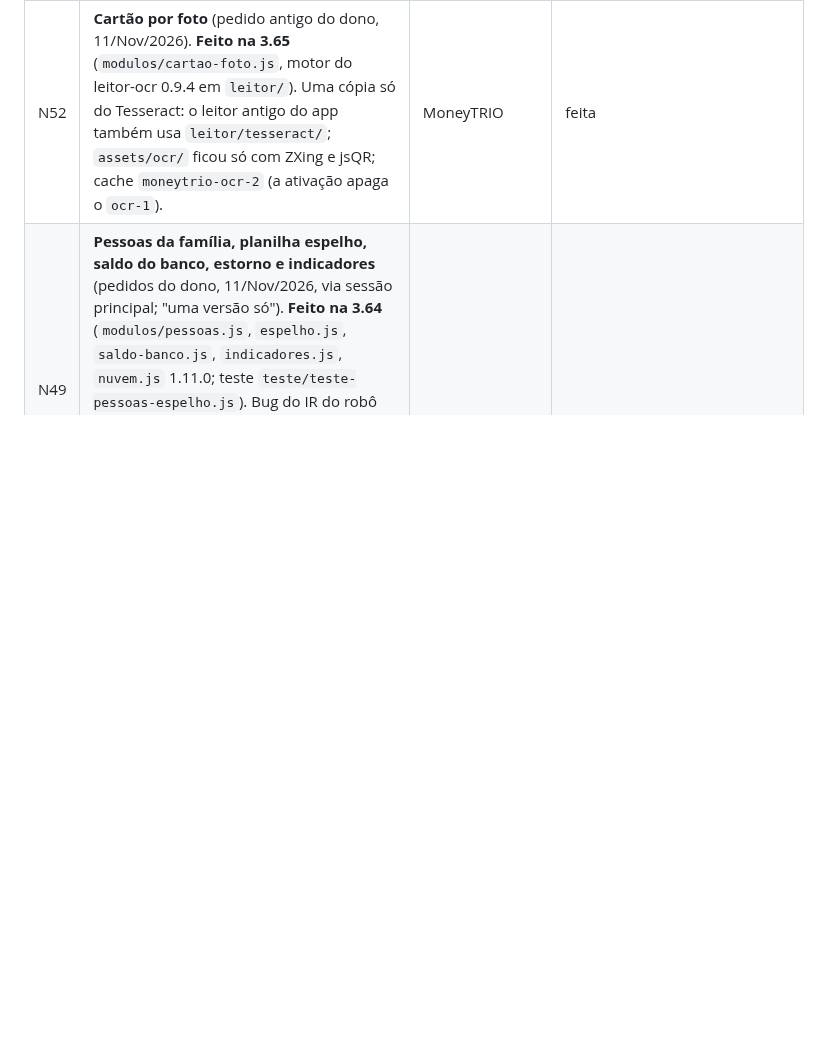
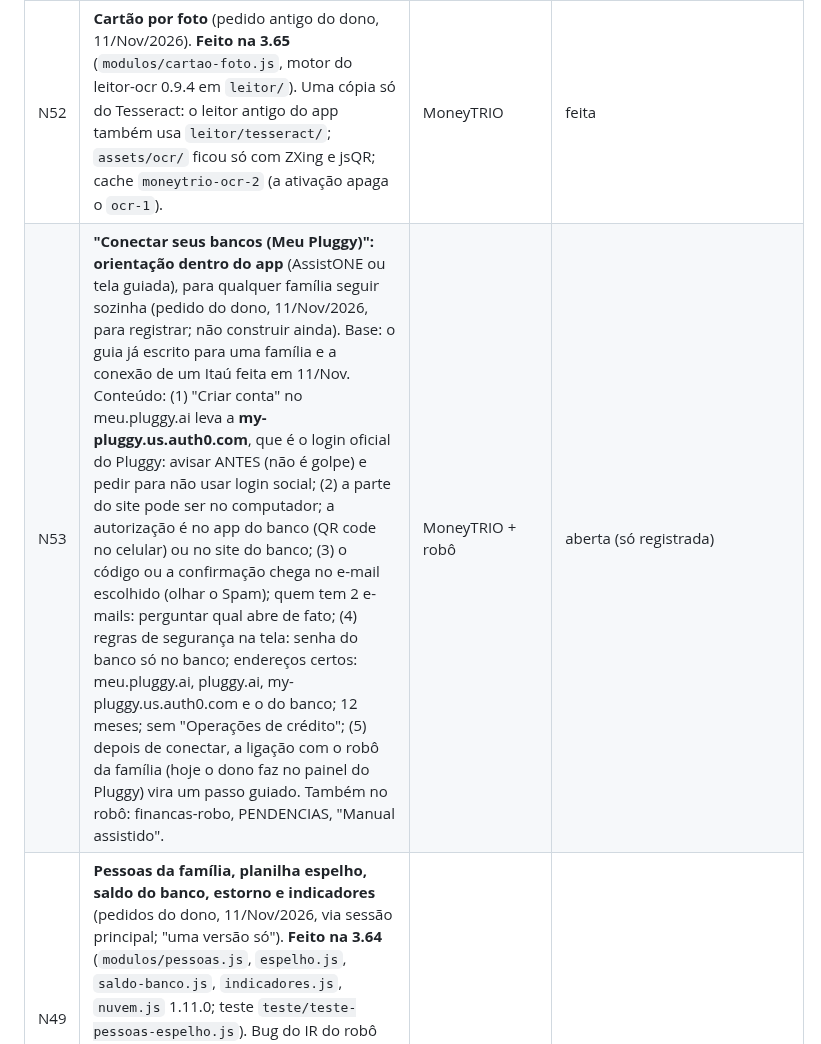
Before and after one commit to MarceloNeco/investify-me, a Markdown page: PENDENCIAS.md, the part around the change. GitHub-like rendering; blank space fills up the shorter version.

Commit message:
PENDENCIAS: N53 orientação para conectar os bancos (Meu Pluggy), só registrada
Co-Authored-By: Claude Opus 5.5 <noreply@anthropic.com>
Claude-Session: https://claude.ai/code/session_017kvDvUmRYpPDqV7Eek2skg

```diff
--- a/PENDENCIAS.md
+++ b/PENDENCIAS.md
@@ -31,6 +31,7 @@ Lista viva (diretriz "Lista de pendências do app"). Mais nova em cima. Situaç
 | N50 | **Cartões por conta, contatos (contraparte), declaração com escolhas, passeio, barra de andamento, calendário animado, descrição longa** (pedidos do dono, 11/Nov/2026, via sessão principal). **Feito na 3.65** (`modulos/cartoes.js`, `contraparte.js`, `declaracao-escolhas.js`, `tour.js`; `nuvem.js` 1.12.0). Para os cartões e contatos de compras já entregues aparecerem, o robô precisa reenviar com `final`, `conta_cartao` e `contraparte` (o app agora guarda esses campos). Leitura do cartão pela câmera: no chat do Leitor OCR. Também na 3.65: A confirmar/A identificar e confirmar por origem; categoria renomeada; assinatura que termina; conferência com o banco em 3 seções. **Falta**: os itens `investimento` do robô alimentarem a carteira do InvestifyONE como posição do banco (hoje só aparecem na Conferência com o banco). |
 | N51 | **Segurança e aparelhos + jornada entre apps** (pedido do dono, 11/Nov/2026, via sessão principal): tela larga no lugar do painel da nuvem; o PIN é da pessoa em todos os apps. **Feito no MoneyTRIO na 3.65** (`nuvem.js` 1.12.0, `teste/teste-seguranca.js`). **Falta no OmniLifeONE**: a mesma tela e os mesmos textos (estão no `nuvem.js`), a mesma regra do PIN (abrir com o PIN antigo não cria o PIN da conta; aviso "Crie o PIN da sua conta SolverONE") e mostrar o app nos pedidos de acesso. | sessão principal + OmniLifeONE | aberta (MoneyTRIO: feito) |
 | N52 | **Cartão por foto** (pedido antigo do dono, 11/Nov/2026). **Feito na 3.65** (`modulos/cartao-foto.js`, motor do leitor-ocr 0.9.4 em `leitor/`). Uma cópia só do Tesseract: o leitor antigo do app também usa `leitor/tesseract/`; `assets/ocr/` ficou só com ZXing e jsQR; cache `moneytrio-ocr-2` (a ativação apaga o `ocr-1`). | MoneyTRIO | feita |
+| N53 | **"Conectar seus bancos (Meu Pluggy)": orientação dentro do app** (AssistONE ou tela guiada), para qualquer família seguir sozinha (pedido do dono, 11/Nov/2026, para registrar; não construir ainda). Base: o guia já escrito para uma família e a conexão de um Itaú feita em 11/Nov. Conteúdo: (1) "Criar conta" no meu.pluggy.ai leva a **my-pluggy.us.auth0.com**, que é o login oficial do Pluggy: avisar ANTES (não é golpe) e pedir para não usar login social; (2) a parte do site pode ser no computador; a autorização é no app do banco (QR code no celular) ou no site do banco; (3) o código ou a confirmação chega no e-mail escolhido (olhar o Spam); quem tem 2 e-mails: perguntar qual abre de fato; (4) regras de segurança na tela: senha do banco só no banco; endereços certos: meu.pluggy.ai, pluggy.ai, my-pluggy.us.auth0.com e o do banco; 12 meses; sem "Operações de crédito"; (5) depois de conectar, a ligação com o robô da família (hoje o dono faz no painel do Pluggy) vira um passo guiado. Também no robô: financas-robo, PENDENCIAS, "Manual assistido". | MoneyTRIO + robô | aberta (só registrada) |
 | N49 | **Pessoas da família, planilha espelho, saldo do banco, estorno e indicadores** (pedidos do dono, 11/Nov/2026, via sessão principal; "uma versão só"). **Feito na 3.64** (`modulos/pessoas.js`, `espelho.js`, `saldo-banco.js`, `indicadores.js`, `nuvem.js` 1.11.0; teste `teste/teste-pessoas-espelho.js`). Bug do IR do robô ("IRPF…" chegava sem IR) corrigido; os lançamentos antigos precisam que o robô os reenvie (o app não tinha guardado o texto do IR). Falta: o robô ligar o envio do `saldo`, do `confianca` e do `para_quem`, e ler o espelho. |
 | N48 | **Janela aberta não pode rolar o fundo** (pedido do dono, 11/Nov/2026: "a tela de trás continua rolando; ao fechar, a linha já saiu do lugar"). **Feito na 3.63** (só CSS no `estilo.css`: `html:has(janela aberta){overflow:hidden}` + `overscroll-behavior:contain`; teste em `teste/teste-desktop.js`). Toda janela nova que cobre a tela entra nessa regra. |
 | N47 | **PIN da conta** (pedido do dono, 11/Nov/2026: "no banco a senha é uma só, o aparelho é que é liberado"). **Feito na 3.62** (`nuvem.js` 1.10.0 + `supabase/2026-11-11-sol-pin-conta.sql`, aplicado em 11/Nov/2026 como `sol_pin_conta_2026_11_11`): um PIN só para a conta; aparelho novo aprovado só digita o PIN; troca vale em todos; 10 erros = 24 h (ou aprovar por outro aparelho); migração dos PINs diferentes. **Falta:** o dono fazer a migração (passo a passo enviado à sessão principal); o OmniLifeONE usar o mesmo PIN (nota repassada); rodar a ponta a ponta no banco real (sem conta de teste, como na N46). | Claude / dono / OmniLifeONE | **feito** (3.62) |
```
